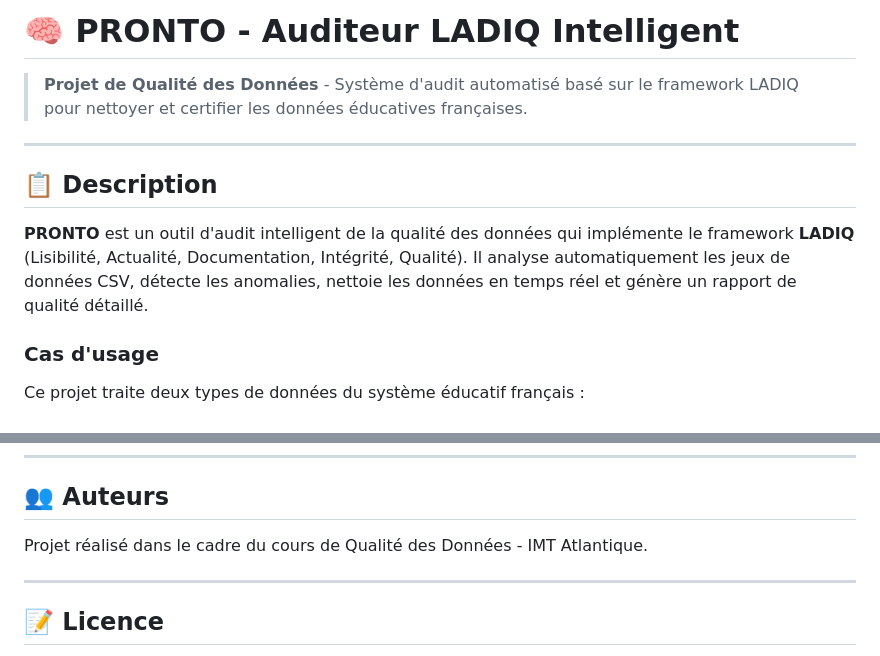
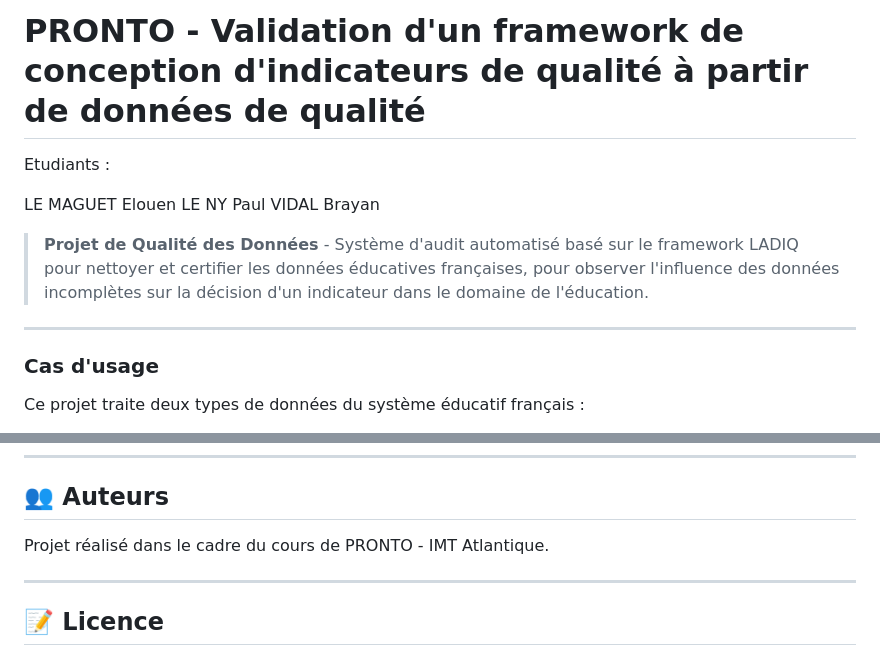
Before and after one commit to elouenlm/pronto, a Markdown page: README.md, 2 parts joined by grey strips. Drawn GitHub-style.

```diff
--- a/README.md
+++ b/README.md
@@ -1,12 +1,14 @@
-# 🧠 PRONTO - Auditeur LADIQ Intelligent
+# PRONTO - Validation d'un framework de conception d'indicateurs de qualité à partir de données de qualité
 
-> **Projet de Qualité des Données** - Système d'audit automatisé basé sur le framework LADIQ pour nettoyer et certifier les données éducatives françaises.
+Etudiants :
+
+LE MAGUET Elouen
+LE NY Paul
+VIDAL Brayan
+
+> **Projet de Qualité des Données** - Système d'audit automatisé basé sur le framework LADIQ pour nettoyer et certifier les données éducatives françaises, pour observer l'influence des données incomplètes sur la décision d'un indicateur dans le domaine de l'éducation.
 
 ---
-
-## 📋 Description
-
-**PRONTO** est un outil d'audit intelligent de la qualité des données qui implémente le framework **LADIQ** (Lisibilité, Actualité, Documentation, Intégrité, Qualité). Il analyse automatiquement les jeux de données CSV, détecte les anomalies, nettoie les données en temps réel et génère un rapport de qualité détaillé.
 
 ### Cas d'usage
 Ce projet traite deux types de données du système éducatif français :
@@ -142,7 +143,7 @@ Où :
 
 ## 👥 Auteurs
 
-Projet réalisé dans le cadre du cours de Qualité des Données - IMT Atlantique.
+Projet réalisé dans le cadre du cours de PRONTO - IMT Atlantique.
 
 ---
 
```
Also changed, not shown: other parts of README.md (+2 -3 lines).
